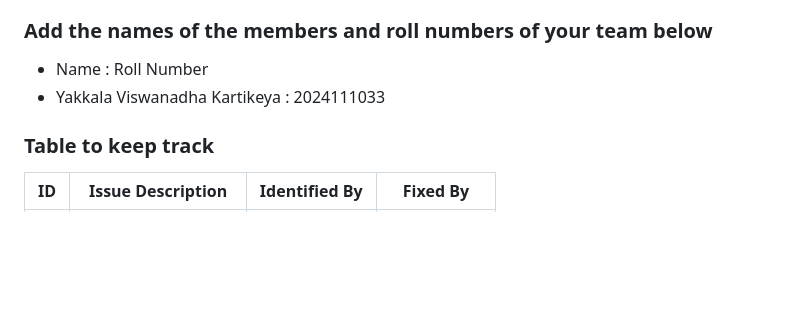
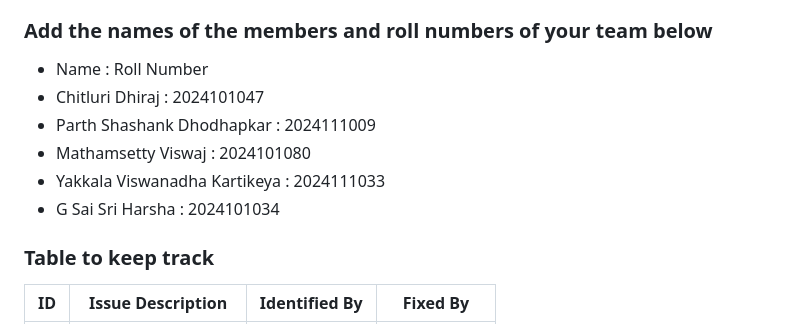
Before and after one commit to anonymousghost9999/isslab12buggyrepo, a Markdown page: Buggy_Repo/README.md, the part around the change. Drawn GitHub-style; blank space fills up the shorter version.

```diff
--- a/Buggy_Repo/README.md
+++ b/Buggy_Repo/README.md
@@ -27,7 +27,11 @@
 ### Add the names of the members and roll numbers of your team below
 
 - Name : Roll Number
+-  Chitluri Dhiraj : 2024101047
+- Parth Shashank Dhodhapkar : 2024111009
+- Mathamsetty Viswaj : 2024101080
 - Yakkala Viswanadha Kartikeya : 2024111033
+- G Sai Sri Harsha : 2024101034
 
 ### Table to keep track
 
```
